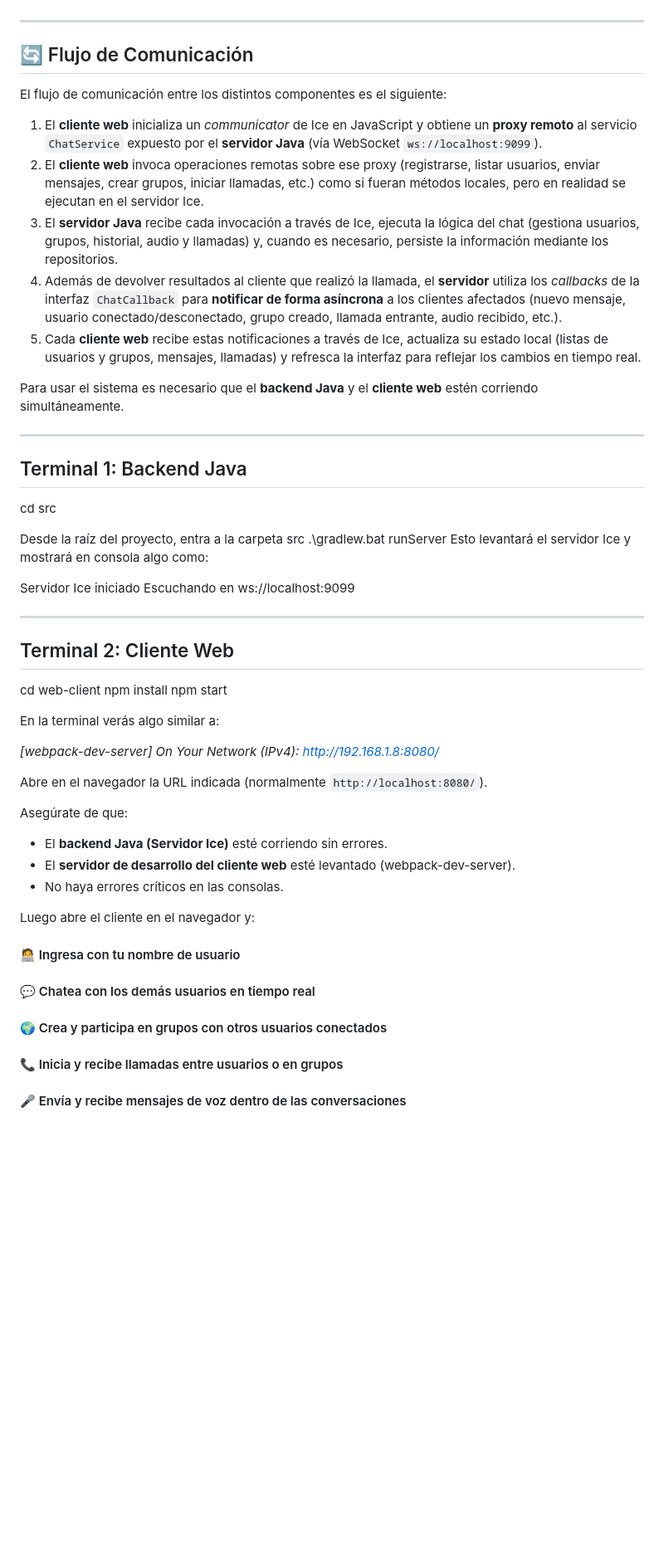
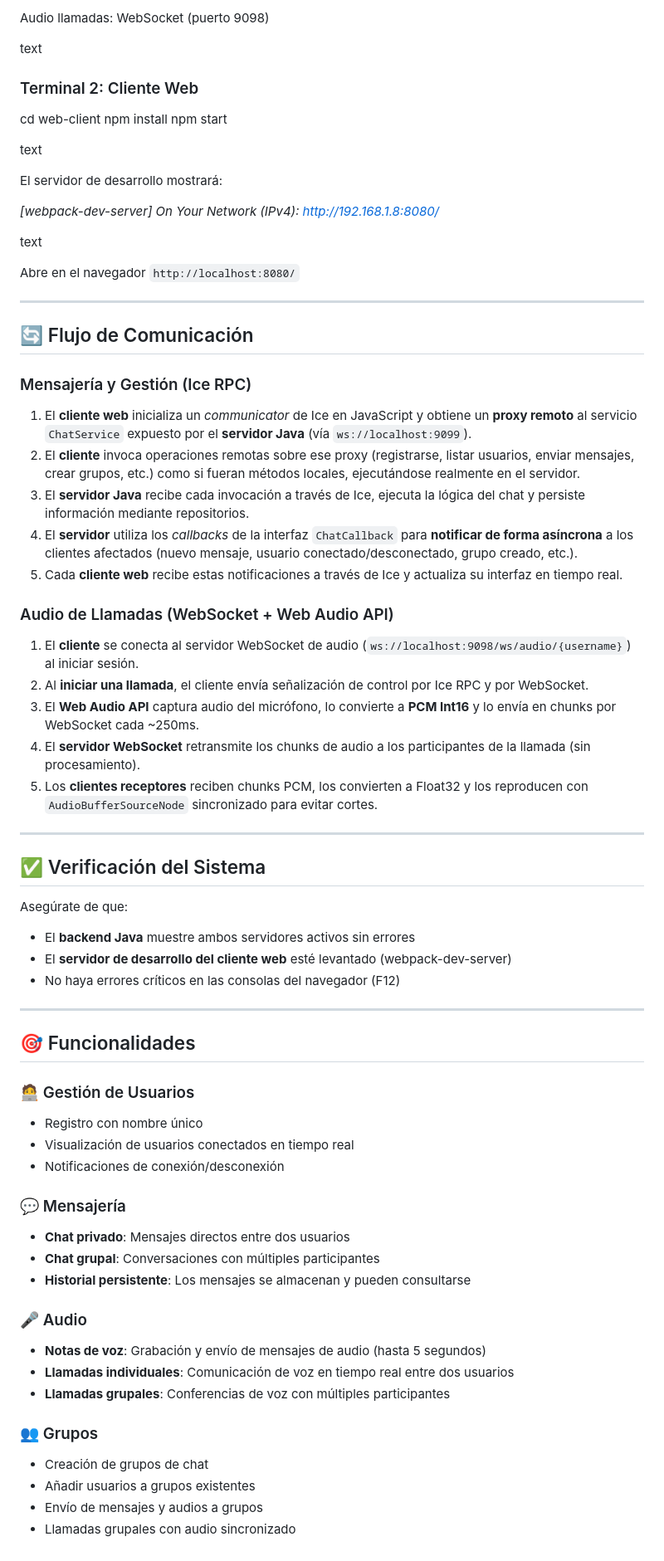
Before and after one commit to DiDi7T/Chat-Ice, a Markdown page: README.md, the part around one of its changes. Shown at 83% size. Drawn GitHub-style; blank space fills up the shorter version.

```diff
--- a/README.md
+++ b/README.md
@@ -39,57 +79,74 @@ El sistema está compuesto por dos partes principales que deben ejecutarse en co
+Audio llamadas: WebSocket (puerto 9098)
+
+text
+
+### Terminal 2: Cliente Web
+
+cd web-client
+npm install
+npm start
+
+text
+
+El servidor de desarrollo mostrará:
+
+<i> [webpack-dev-server] On Your Network (IPv4): http://192.168.1.8:8080/
+
+text
+
+Abre en el navegador `http://localhost:8080/`
 
 ---
 
 ## 🔄 Flujo de Comunicación
 
-El flujo de comunicación entre los distintos componentes es el siguiente:
+### Mensajería y Gestión (Ice RPC)
 
-1. El **cliente web** inicializa un *communicator* de Ice en JavaScript y obtiene un **proxy remoto** al servicio `ChatService` expuesto por el **servidor Java** (vía WebSocket `ws://localhost:9099`).
-2. El **cliente web** invoca operaciones remotas sobre ese proxy (registrarse, listar usuarios, enviar mensajes, crear grupos, iniciar llamadas, etc.) como si fueran métodos locales, pero en realidad se ejecutan en el servidor Ice.
-3. El **servidor Java** recibe cada invocación a través de Ice, ejecuta la lógica del chat (gestiona usuarios, grupos, historial, audio y llamadas) y, cuando es necesario, persiste la información mediante los repositorios.
-4. Además de devolver resultados al cliente que realizó la llamada, el **servidor** utiliza los *callbacks* de la interfaz `ChatCallback` para **notificar de forma asíncrona** a los clientes afectados (nuevo mensaje, usuario conectado/desconectado, grupo creado, llamada entrante, audio recibido, etc.).
-5. Cada **cliente web** recibe estas notificaciones a través de Ice, actualiza su estado local (listas de usuarios y grupos, mensajes, llamadas) y refresca la interfaz para reflejar los cambios en tiempo real.
+1. El **cliente web** inicializa un *communicator* de Ice en JavaScript y obtiene un **proxy remoto** al servicio `ChatService` expuesto por el **servidor Java** (vía `ws://localhost:9099`).
+2. El **cliente** invoca operaciones remotas sobre ese proxy (registrarse, listar usuarios, enviar mensajes, crear grupos, etc.) como si fueran métodos locales, ejecutándose realmente en el servidor.
+3. El **servidor Java** recibe cada invocación a través de Ice, ejecuta la lógica del chat y persiste información mediante repositorios.
+4. El **servidor** utiliza los *callbacks* de la interfaz `ChatCallback` para **notificar de forma asíncrona** a los clientes afectados (nuevo mensaje, usuario conectado/desconectado, grupo creado, etc.).
+5. Cada **cliente web** recibe estas notificaciones a través de Ice y actualiza su interfaz en tiempo real.
 
-Para usar el sistema es necesario que el **backend Java** y el **cliente web** estén corriendo simultáneamente.
+### Audio de Llamadas (WebSocket + Web Audio API)
+
+1. El **cliente** se conecta al servidor WebSocket de audio (`ws://localhost:9098/ws/audio/{username}`) al iniciar sesión.
+2. Al **iniciar una llamada**, el cliente envía señalización de control por Ice RPC y por WebSocket.
+3. El **Web Audio API** captura audio del micrófono, lo convierte a **PCM Int16** y lo envía en chunks por WebSocket cada ~250ms.
+4. El **servidor WebSocket** retransmite los chunks de audio a los participantes de la llamada (sin procesamiento).
+5. Los **clientes receptores** reciben chunks PCM, los convierten a Float32 y los reproducen con `AudioBufferSourceNode` sincronizado para evitar cortes.
 
 ---
 
-## Terminal 1: Backend Java
+## ✅ Verificación del Sistema
 
-cd src
+Asegúrate de que:
 
-Desde la raíz del proyecto, entra a la carpeta src
-.\gradlew.bat runServer
-Esto levantará el servidor Ice y mostrará en consola algo como:
-
-Servidor Ice iniciado
-Escuchando en ws://localhost:9099
-
+- El **backend Java** muestre ambos servidores activos sin errores
+- El **servidor de desarrollo del cliente web** esté levantado (webpack-dev-server)
+- No haya errores críticos en las consolas del navegador (F12)
 
 ---
 
-## Terminal 2: Cliente Web
+## 🎯 Funcionalidades
 
-cd web-client
-npm install
-npm start
+### 🧑‍💻 Gestión de Usuarios
+- Registro con nombre único
+- Visualización de usuarios conectados en tiempo real
+- Notificaciones de conexión/desconexión
 
+### 💬 Mensajería
+- **Chat privado**: Mensajes directos entre dos usuarios
+- **Chat grupal**: Conversaciones con múltiples participantes
+- **Historial persistente**: Los mensajes se almacenan y pueden consultarse
 
-En la terminal verás algo similar a:
+### 🎤 Audio
+- **Notas de voz**: Grabación y envío de mensajes de audio (hasta 5 segundos)
+- **Llamadas individuales**: Comunicación de voz en tiempo real entre dos usuarios
+- **Llamadas grupales**: Conferencias de voz con múltiples participantes
 
-<i> [webpack-dev-server] On Your Network (IPv4): http://192.168.1.8:8080/
-
-Abre en el navegador la URL indicada (normalmente `http://localhost:8080/`).
-
-Asegúrate de que:
-
-- El **backend Java (Servidor Ice)** esté corriendo sin errores.
-- El **servidor de desarrollo del cliente web** esté levantado (webpack-dev-server).
-- No haya errores críticos en las consolas.
-
-Luego abre el cliente en el navegador y:
-
-#### 🧑‍💻 Ingresa con tu nombre de usuario
-#### 💬 Chatea con los demás usuarios en tiempo real
-#### 🌍 Crea y participa en grupos con otros usuarios conectados
-#### 📞 Inicia y recibe llamadas entre usuarios o en grupos
-#### 🎤 Envía y recibe mensajes de voz dentro de las conversaciones
+### 👥 Grupos
+- Creación de grupos de chat
+- Añadir usuarios a grupos existentes
+- Envío de mensajes y audios a grupos
+- Llamadas grupales con audio sincronizado
```
Also changed, not shown: other parts of README.md (+53 -13 lines).
